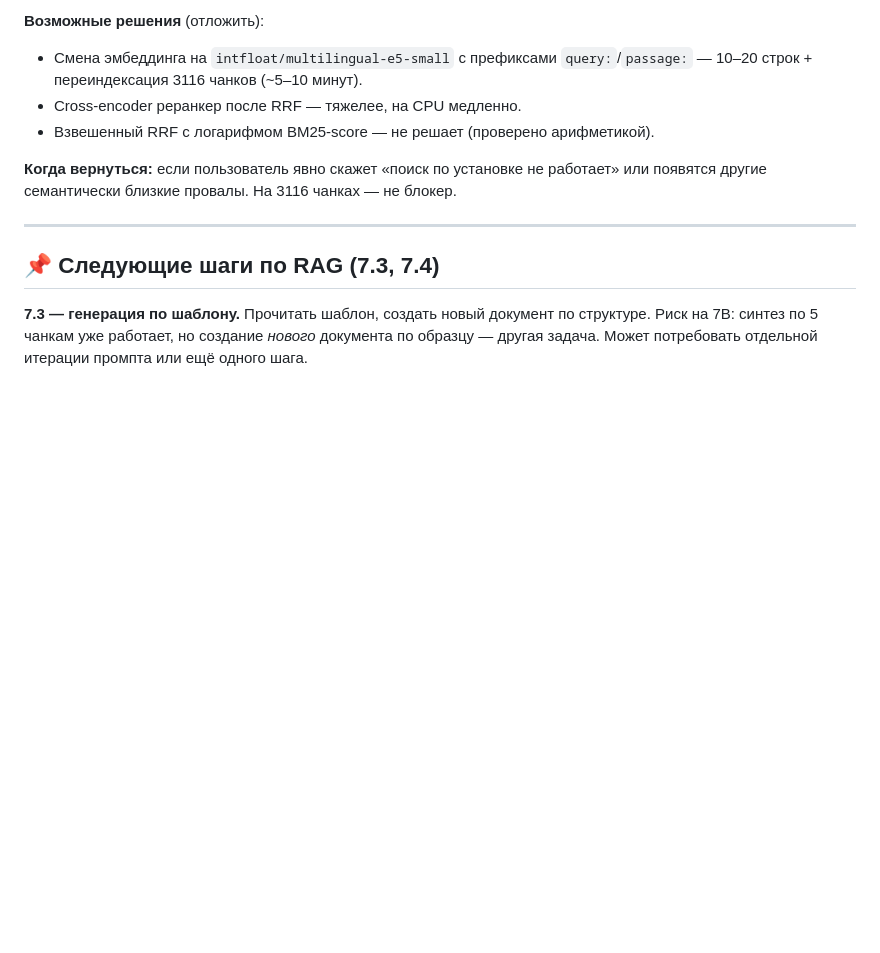
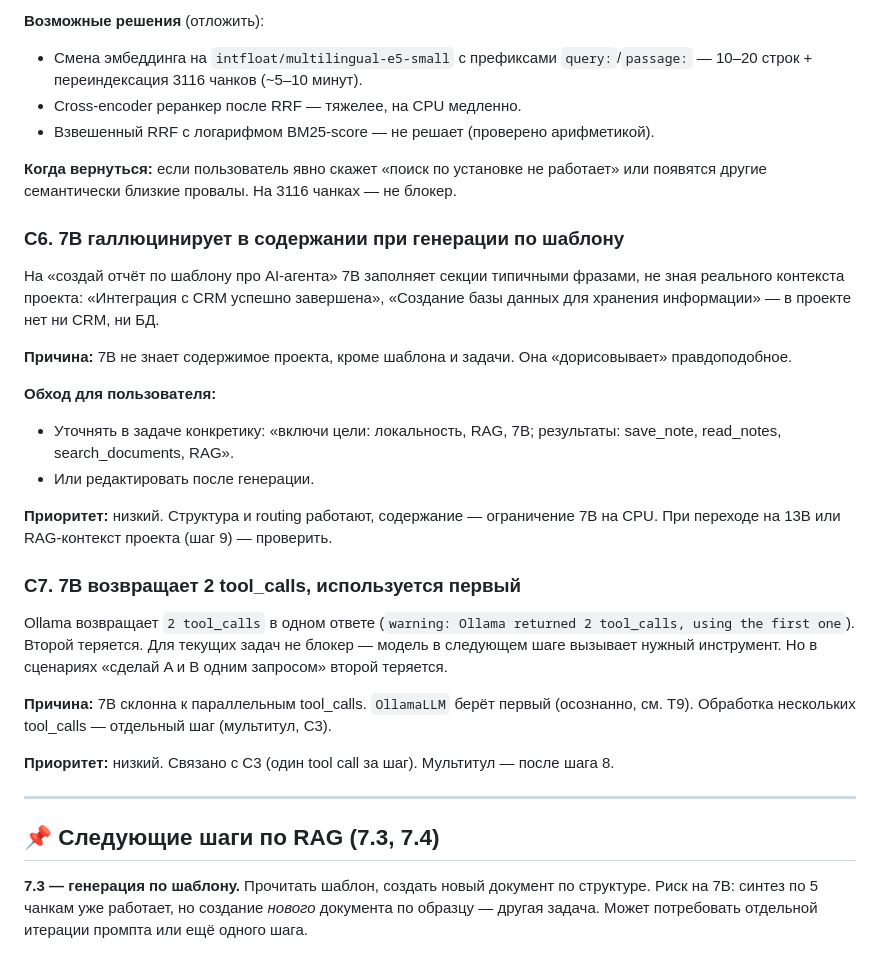
Before and after one commit to Vostbur/ai-local-agent, a Markdown page: TODO.md, the part around the change. Drawn GitHub-style; blank space fills up the shorter version.

Commit message:
TODO: 7.3 закрыт (smoke 2/2); ограничения 7B — галлюцинации в содержании, 2 tool_calls

```diff
--- a/TODO.md
+++ b/TODO.md
@@ -104,6 +104,24 @@ T15 ввёл `ALL_TOOLS` в `app.py`. Но `TOOLS_WITH_NOTES_DIR` — второ
 - Взвешенный RRF с логарифмом BM25-score — не решает (проверено арифметикой).
 
 **Когда вернуться:** если пользователь явно скажет «поиск по установке не работает» или появятся другие семантически близкие провалы. На 3116 чанках — не блокер.
+
+### C6. 7B галлюцинирует в содержании при генерации по шаблону
+На «создай отчёт по шаблону про AI-агента» 7B заполняет секции типичными фразами, не зная реального контекста проекта: «Интеграция с CRM успешно завершена», «Создание базы данных для хранения информации» — в проекте нет ни CRM, ни БД.
+
+**Причина:** 7B не знает содержимое проекта, кроме шаблона и задачи. Она «дорисовывает» правдоподобное.
+
+**Обход для пользователя:**
+- Уточнять в задаче конкретику: «включи цели: локальность, RAG, 7B; результаты: save_note, read_notes, search_documents, RAG».
+- Или редактировать после генерации.
+
+**Приоритет:** низкий. Структура и routing работают, содержание — ограничение 7B на CPU. При переходе на 13B или RAG-контекст проекта (шаг 9) — проверить.
+
+### C7. 7B возвращает 2 tool_calls, используется первый
+Ollama возвращает `2 tool_calls` в одном ответе (`warning: Ollama returned 2 tool_calls, using the first one`). Второй теряется. Для текущих задач не блокер — модель в следующем шаге вызывает нужный инструмент. Но в сценариях «сделай A и B одним запросом» второй теряется.
+
+**Причина:** 7B склонна к параллельным tool_calls. `OllamaLLM` берёт первый (осознанно, см. T9). Обработка нескольких tool_calls — отдельный шаг (мультитул, C3).
+
+**Приоритет:** низкий. Связано с C3 (один tool call за шаг). Мультитул — после шага 8.
 
 ---
 
```
Also changed, not shown: TASKS.md (+1 -1 lines).
